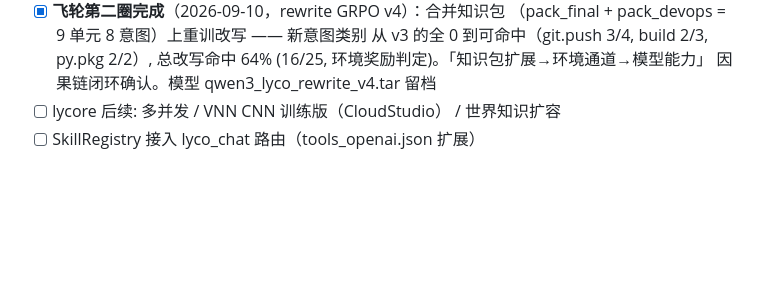
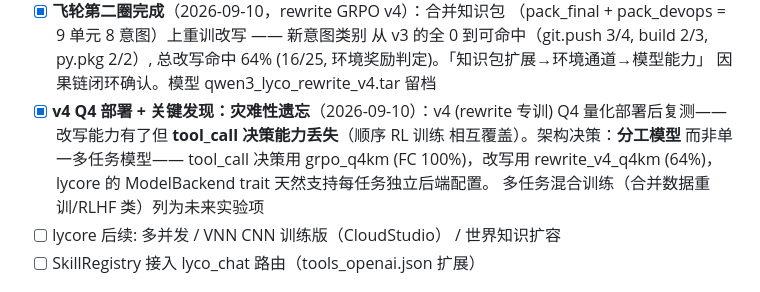
Before and after one commit to lilyco-42/lyco_agent, a Markdown page: DESIGN.md, the part around the change. Rendered like a GitHub page; blank space fills up the shorter version.

Commit message:
docs: v4 部署验证 + 灾难性遗忘发现 → 分工模型架构决策
Co-Authored-By: First Fluke <our.first.fluke@gmail.com>

```diff
--- a/DESIGN.md
+++ b/DESIGN.md
@@ -207,6 +207,12 @@
       从 v3 的全 0 到可命中（git.push 3/4, build 2/3, py.pkg 2/2）,
       总改写命中 64% (16/25, 环境奖励判定)。「知识包扩展→环境通道→模型能力」
       因果链闭环确认。模型 qwen3_lyco_rewrite_v4.tar 留档
+- [x] **v4 Q4 部署 + 关键发现：灾难性遗忘**（2026-09-10）：v4 (rewrite 专训)
+      Q4 量化部署后复测——改写能力有了但 **tool_call 决策能力丢失**（顺序 RL 训练
+      相互覆盖）。架构决策：**分工模型** 而非单一多任务模型——
+      tool_call 决策用 grpo_q4km (FC 100%)，改写用 rewrite_v4_q4km (64%)，
+      lycore 的 ModelBackend trait 天然支持每任务独立后端配置。
+      多任务混合训练（合并数据重训/RLHF 类）列为未来实验项
 - [ ] lycore 后续: 多并发 / VNN CNN 训练版（CloudStudio） / 世界知识扩容
 - [ ] SkillRegistry 接入 lyco_chat 路由（tools_openai.json 扩展）
 
```
